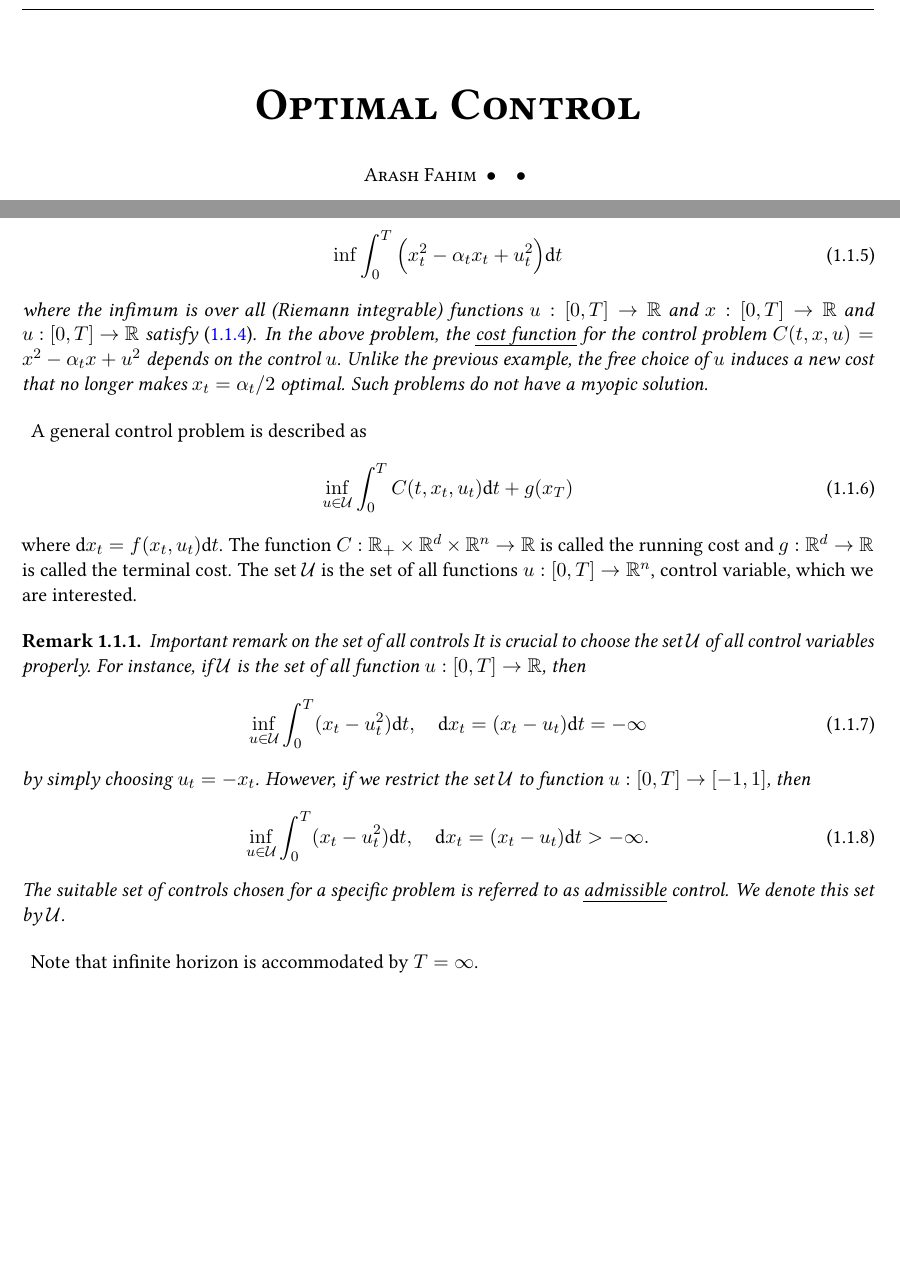
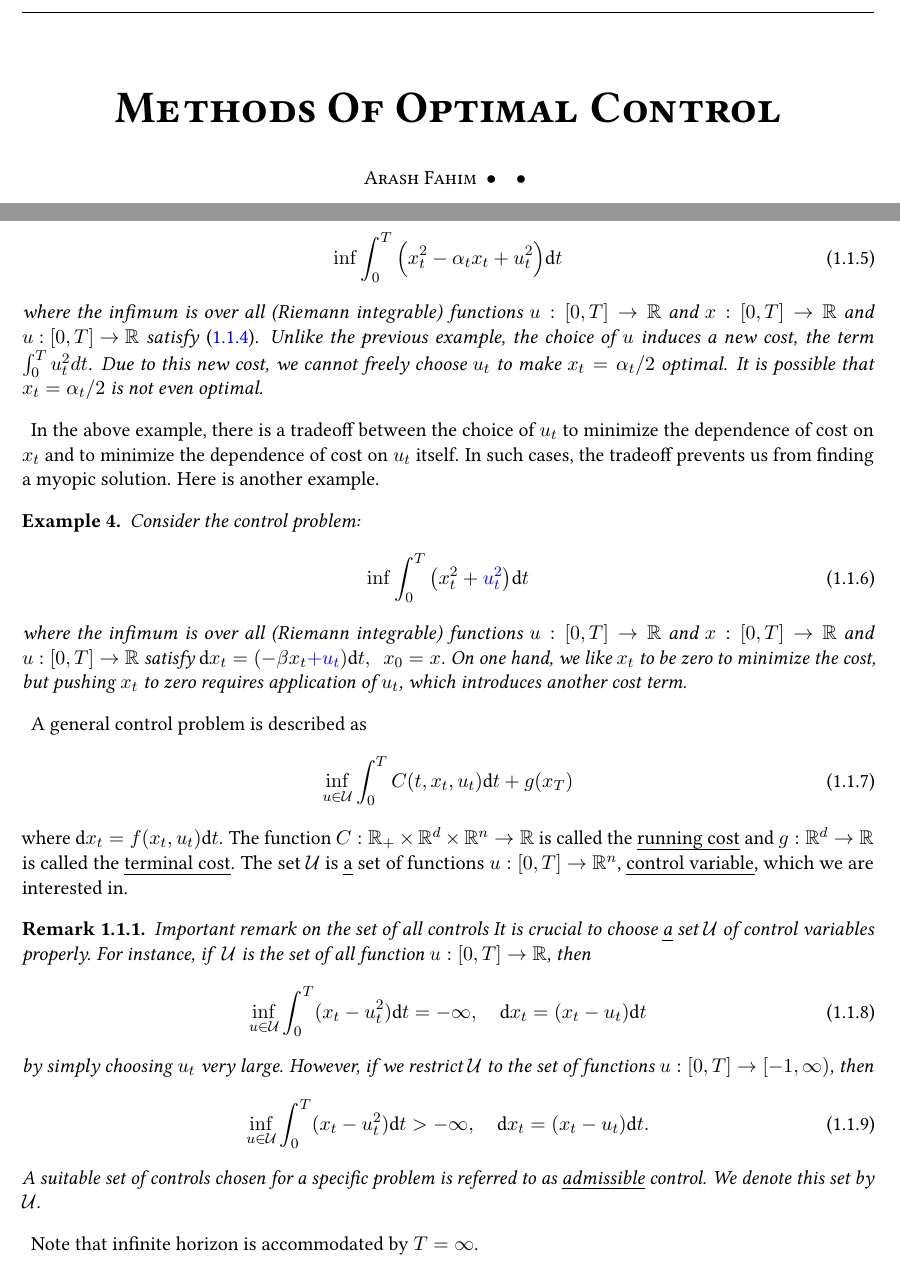
Before and after one commit to arashfahim/Stochastic_Control_FSU, a LaTeX book (Control_lecture_notes/optimal_control.tex): two parts of pages 1 and 6 of 43, joined at a grey line, cut so that both start at the same text, the shorter picture padded with empty space. Compiled offline with pdfLaTeX.

Commit message:
New example

```diff
--- a/Control_lecture_notes/optimal_control.tex
+++ b/Control_lecture_notes/optimal_control.tex
@@ -7,7 +7,7 @@
 \usepackage{graphicx}
 \usepackage{libertine}
 \usepackage{enumitem}
-\usepackage{amsmath,amssymb,float}
+\usepackage{float}
 \usepackage{epsfig}
 \usepackage{amsthm}
 \usepackage{comment}
@@ -36,7 +36,7 @@
 \newcommand{\dx}{\text{\normalfont d}x}
 \newcommand{\dX}{\text{\normalfont d}X}
 
-\newcommand{\thiscoursecode}{Optimal Control}
+\newcommand{\thiscoursecode}{Methods Of Optimal Control}
 \newcommand{\thiscoursename}{}
 \newcommand{\thisprof}{Arash Fahim}
 %\newcommand{\me}{Liam Horne}
@@ -168,13 +168,19 @@ Assume that there exists no function $u$ such that $\alpha_t=2\int_0^te^{-\beta
 
 The problem \eqref{simple_control} is a simple control problem. However, after doing the above exercises, you note that it can simply be reduced to an optimization problem. Such a solution for control problems are called myopic solutions and do not necessarily exist for more interesting control problems. Here is an example which does not allow for a \emph{myopic} solution.
 \begin{eg}
-    Consider the control problem:
-    \begin{equation}\label{cost_u}
+    Consider the control problem: \begin{equation}\label{cost_u}
         \inf \int_0^T\Big(x_t^2 - \alpha_t x_t + u_t^2 \Big) {{\dt}}
     \end{equation}
-where the infimum is over all (Riemann integrable) functions $u:[0,T]\to\mathbb{R}$ and $x:[0,T]\to\mathbb{R}$ and ${u:[0,T]\to\mathbb{R}}$ satisfy  \eqref{dynamic_x}. In the above problem, the \emph{cost function} for the control problem $C(t,x,u)=x^2 - \alpha_t x + u^2$ depends on the control $u$. Unlike the previous example, the free choice of $u$ induces a new cost that no longer makes $x_t=\alpha_t/2$ optimal. Such problems do not have a myopic solution.
+where the infimum is over all (Riemann integrable) functions $u:[0,T]\to\mathbb{R}$ and $x:[0,T]\to\mathbb{R}$ and ${u:[0,T]\to\mathbb{R}}$ satisfy  \eqref{dynamic_x}. Unlike the previous example, the choice of $u$ induces a new cost, the term $\int_0^T u_t^2 dt$. Due to this new cost, we cannot freely choose $u_t$ to make $x_t=\alpha_t/2$ optimal. It is possible that $x_t=\alpha_t/2$ is not even optimal.
 \end{eg}
-
+In the above example, there is a tradeoff between the choice of $u_t$ to minimize the  dependence of cost on $x_t$ and to minimize  the dependence of cost on $u_t$ itself. In such cases, the tradeoff prevents us from finding a myopic solution. Here is another example.
+\begin{eg}
+    Consider the control problem: \begin{equation}
+        \inf \int_0^T \big(x_t^2+{\color{blue}u_t^2}\big)  {{\dt}}
+    \end{equation}
+    where the infimum is over all (Riemann integrable) functions $u:[0,T]\to\mathbb{R}$ and $x:[0,T]\to\mathbb{R}$ and ${u:[0,T]\to\mathbb{R}}$ satisfy  ${\dx}_t = (-\beta x_t  {\color{blue}+ u_t}) {{\dt}}, ~~ x_0=x$.
+    On one hand, we like $x_t$ to be zero to minimize the cost, but pushing $x_t$ to zero requires application of $u_t$, which introduces another cost term.
+\end{eg}
 
 A general control problem is described as
 \begin{equation}
@@ -182,19 +188,19 @@ A general control problem is described as
     \inf_{u\in\mathcal{U}}\int_0^TC(t,x_t,u_t){{\dt}}+g(x_T)
 \end{equation}
 where
-${\dx}_t=f(x_t,u_t){{\dt}}$. The function $C:\mathbb{R}_+\times\mathbb{R}^d\times\mathbb{R}^n\to \mathbb{R}$ is called the running cost and  $g:\mathbb{R}^d\to\mathbb{R}$ is called the terminal cost. The set $\mathcal{U}$ is the set of all functions $u:[0,T]\to\mathbb{R}^n$, control variable, which we are interested.
+${\dx}_t=f(x_t,u_t){{\dt}}$. The function $C:\mathbb{R}_+\times\mathbb{R}^d\times\mathbb{R}^n\to \mathbb{R}$ is called the \emph{running cost} and  $g:\mathbb{R}^d\to\mathbb{R}$ is called the \emph{terminal cost}. The set $\mathcal{U}$ is \emph{a} set of functions $u:[0,T]\to\mathbb{R}^n$, \emph{control variable}, which we are interested in.
 
 \begin{rem}
     {Important remark on the set of all controls}
-    It is crucial to choose the set $\mathcal{U}$ of all control variables properly. For instance, if  $\mathcal{U}$ is the set of all function $u:[0,T]\to\mathbb{R}$, then
-    \begin{equation}
-        \inf_{u\in\mathcal{U}} \int_0^T(x_t-u_t^2) {{\dt}},~~~~{\dx}_t=(x_t-u_t){{\dt}}=-\infty
-    \end{equation}
-    by simply choosing $u_t=-x_t$. However, if we restrict the set $\mathcal{U}$ to function $u:[0,T]\to[-1,1]$, then
-    \begin{equation}
-        \inf_{u\in\mathcal{U}} \int_0^T(x_t-u_t^2) {{\dt}},~~~~{\dx}_t=(x_t-u_t){{\dt}}>-\infty.
-    \end{equation}
-    The suitable set of controls chosen for a specific problem is referred to as \emph{admissible} control. We denote this set by $\mathcal{U}$.
+    It is crucial to choose \emph{a} set $\mathcal{U}$ of control variables properly. For instance, if   ~$\mathcal{U}$ is the set of all function $u:[0,T]\to\mathbb{R}$, then
+    \begin{equation}
+        \inf_{u\in\mathcal{U}} \int_0^T(x_t-u_t^2) {{\dt}}=-\infty,~~~~{\dx}_t=(x_t-u_t){{\dt}}
+    \end{equation}
+    by simply choosing $u_t$ very large. However, if we restrict  $\mathcal{U}$ to the set of functions $u:[0,T]\to[-1,\infty)$, then
+    \begin{equation}
+        \inf_{u\in\mathcal{U}} \int_0^T(x_t-u_t^2) {{\dt}}>-\infty,~~~~{\dx}_t=(x_t-u_t){{\dt}}.
+    \end{equation}
+    A suitable set of controls chosen for a specific problem is referred to as \emph{admissible} control. We denote this set by $\mathcal{U}$.
 \end{rem}
 
 Note that infinite horizon is accommodated by $T=\infty$.
```
Also changed, not shown: Control_lecture_notes/optimal_control.tex (2 more changed lines).
